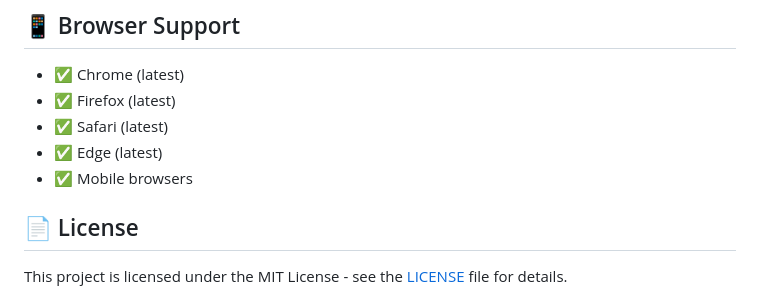
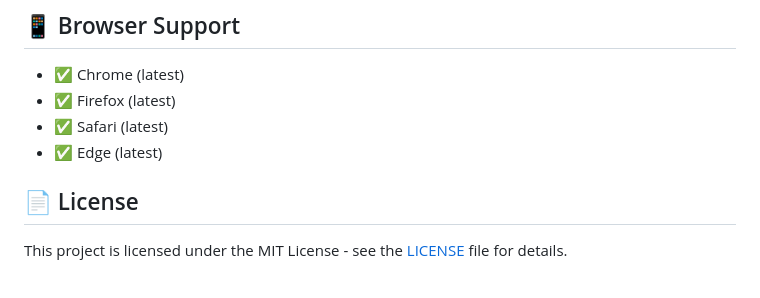
Before and after one commit to mockzfnYT/Compliment-Generator, a Markdown page: README.md, the part around the change. Drawn GitHub-style.

```diff
--- a/README.md
+++ b/README.md
@@ -114,7 +114,6 @@ Contributions are welcome! If you have ideas for new compliments or improvements
 - ✅ Firefox (latest)
 - ✅ Safari (latest)
 - ✅ Edge (latest)
-- ✅ Mobile browsers
 
 ## 📄 License
 
```
